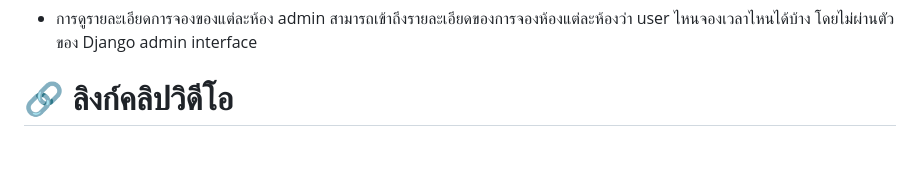
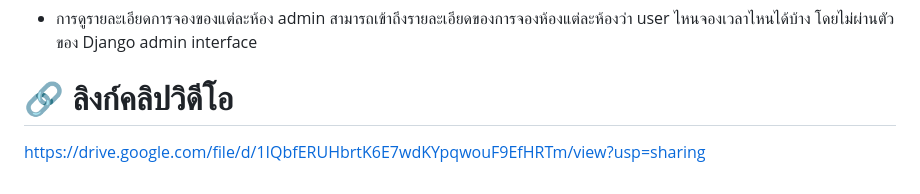
Before and after one commit to 6710525020/6710525020-cn331-as2, a Markdown page: README.md, the part around the change. GitHub-like rendering; blank space fills up the shorter version.

```diff
--- a/README.md
+++ b/README.md
@@ -27,3 +27,4 @@ user สามารถดูรายการห้องทั้งหมด
 - การดูรายละเอียดการจองของแต่ละห้อง
 admin สามารถเข้าถึงรายละเอียดของการจองห้องแต่ละห้องว่า user ไหนจองเวลาไหนได้บ้าง โดยไม่ผ่านตัวของ Django admin interface
 # 🔗 ลิงก์คลิปวิดีโอ
+https://drive.google.com/file/d/1IQbfERUHbrtK6E7wdKYpqwouF9EfHRTm/view?usp=sharing
```
